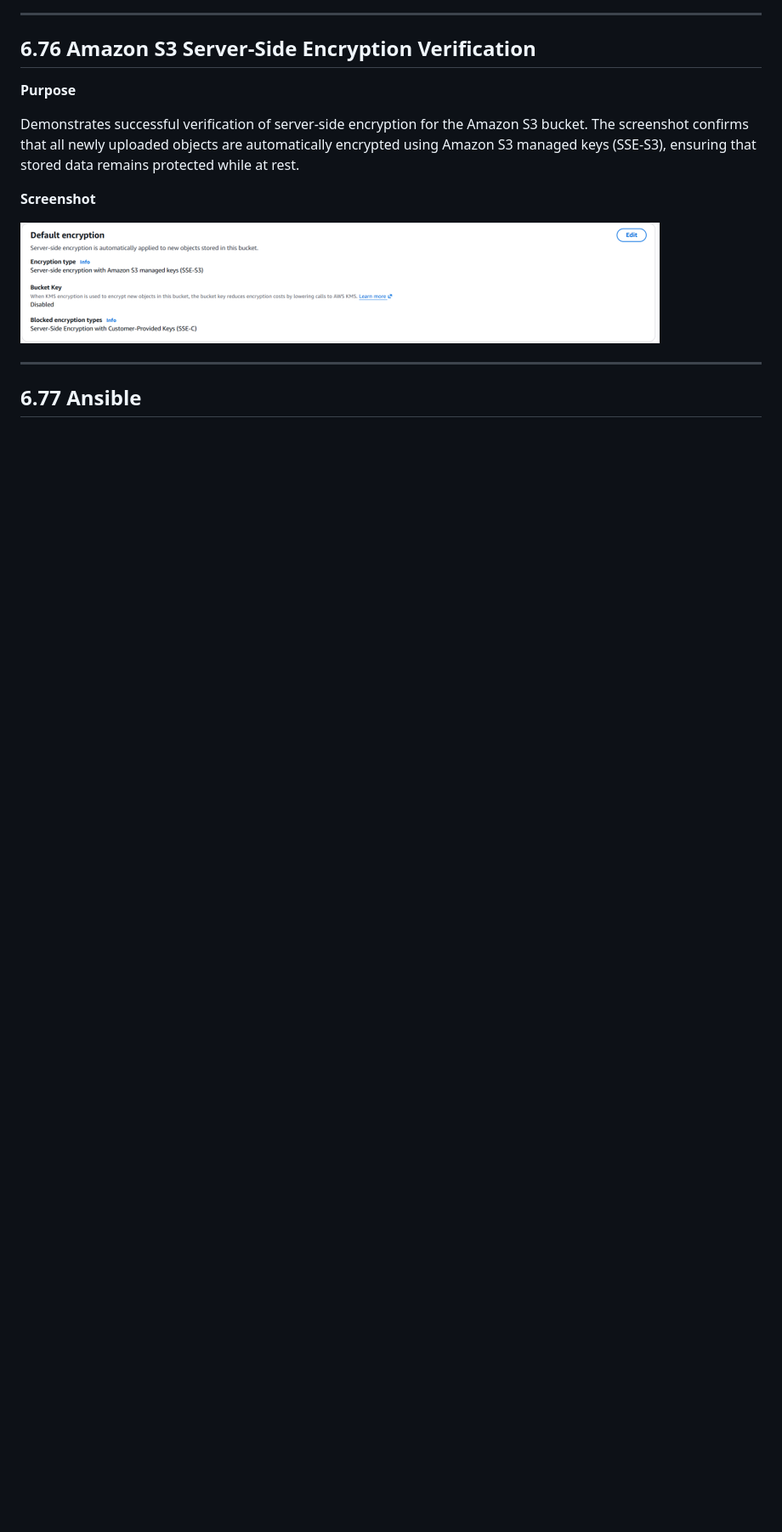
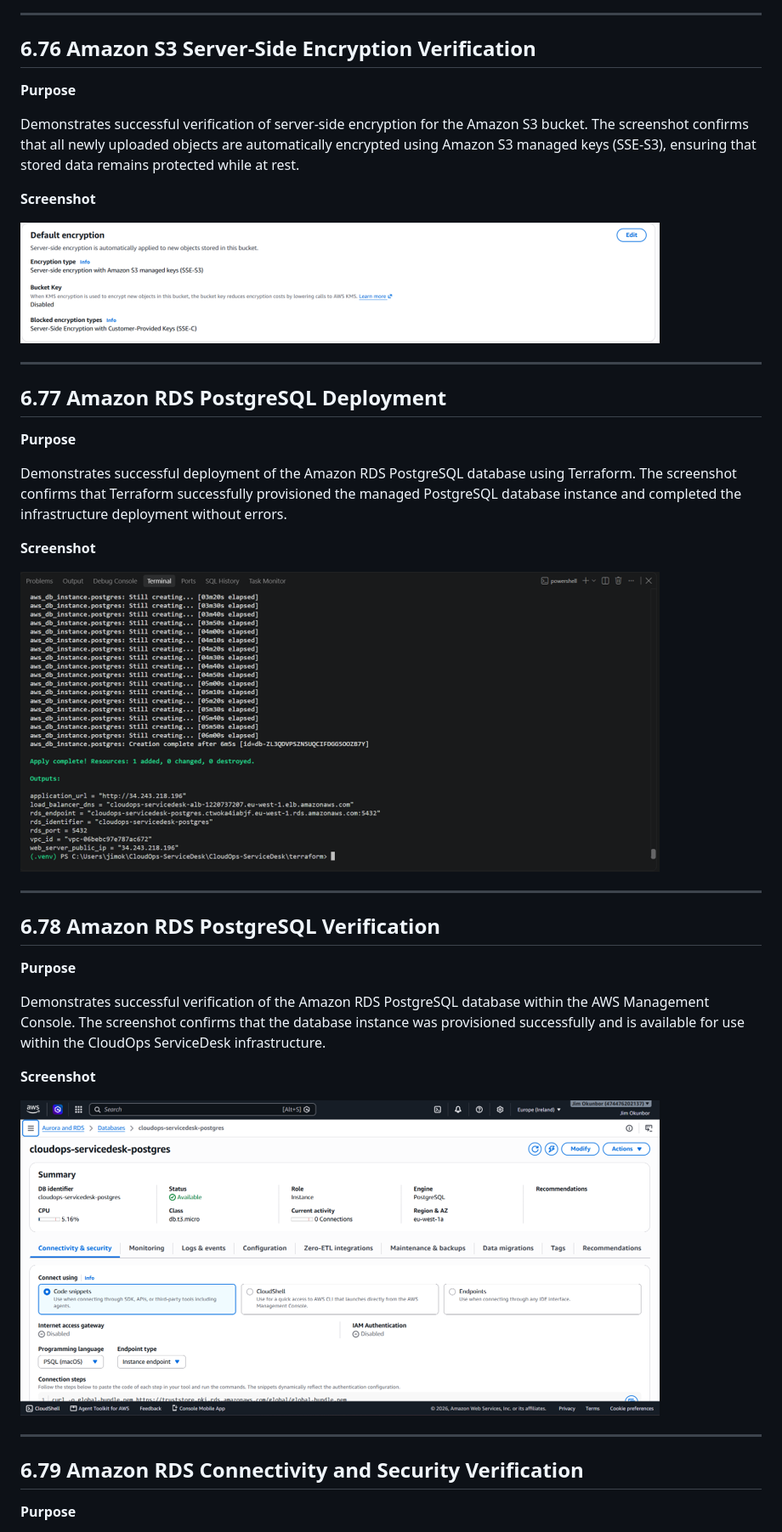
Before and after one commit to Jimokunbor/CloudOps-ServiceDesk, a Markdown page: docs/readme/19-Screenshots.md, the part around the change printed below. Shown: that part at 85% size. Drawn GitHub-style; pictures changed too: screenshots/01-backend/81-amazon-rds-deployment.png (added), screenshots/01-backend/82-amazon-rds-verification.png (added); blank space fills up the shorter version.

```diff
--- a/docs/readme/19-Screenshots.md
+++ b/docs/readme/19-Screenshots.md
@@ -776,4 +776,31 @@ Demonstrates successful verification of server-side encryption for the Amazon S3
 
 ---
 
-## 6.77 Ansible
+## 6.77 Amazon RDS PostgreSQL Deployment
+
+**Purpose**
+
+Demonstrates successful deployment of the Amazon RDS PostgreSQL database using Terraform. The screenshot confirms that Terraform successfully provisioned the managed PostgreSQL database instance and completed the infrastructure deployment without errors.
+
+**Screenshot**
+
+![Amazon RDS PostgreSQL Deployment](../../screenshots/01-backend/81-amazon-rds-deployment.png)
+
+---
+
+## 6.78 Amazon RDS PostgreSQL Verification
+
+**Purpose**
+
+Demonstrates successful verification of the Amazon RDS PostgreSQL database within the AWS Management Console. The screenshot confirms that the database instance was provisioned successfully and is available for use within the CloudOps ServiceDesk infrastructure.
+
+**Screenshot**
+
+![Amazon RDS PostgreSQL Verification](../../screenshots/01-backend/82-amazon-rds-verification.png)
+
+---
+
+## 6.79 Amazon RDS Connectivity and Security Verification
+
+**Purpose**
+
```
Also changed, not shown: other parts of docs/readme/19-Screenshots.md (+41 -7 lines), screenshots/01-backend/83-amazon-rds-connectivity.png (added), screenshots/01-backend/84-amazon-rds-configuration.png (added), screenshots/01-backend/85-amazon-rds-terraform-outputs.png (added), 6 other files.
